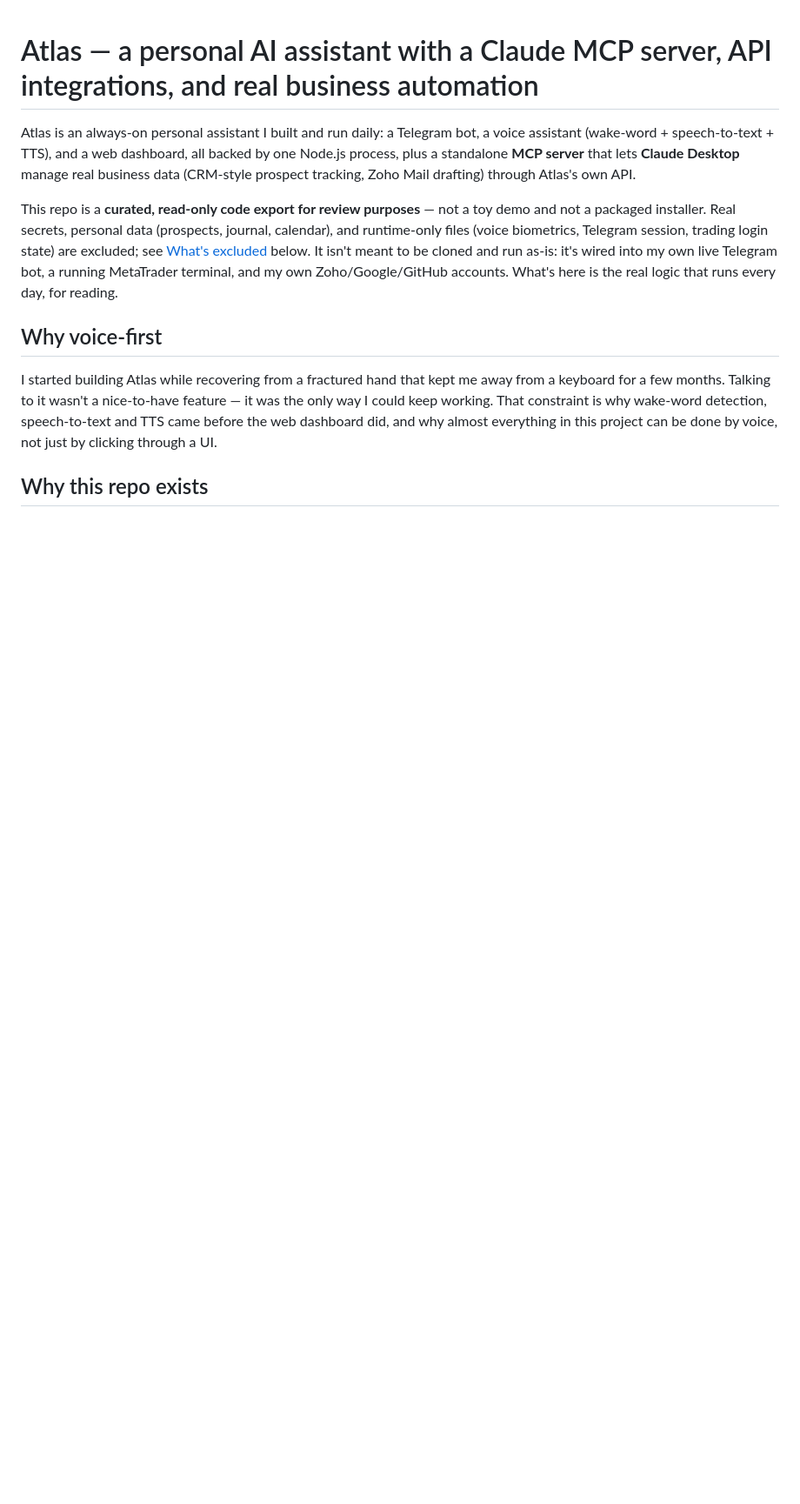
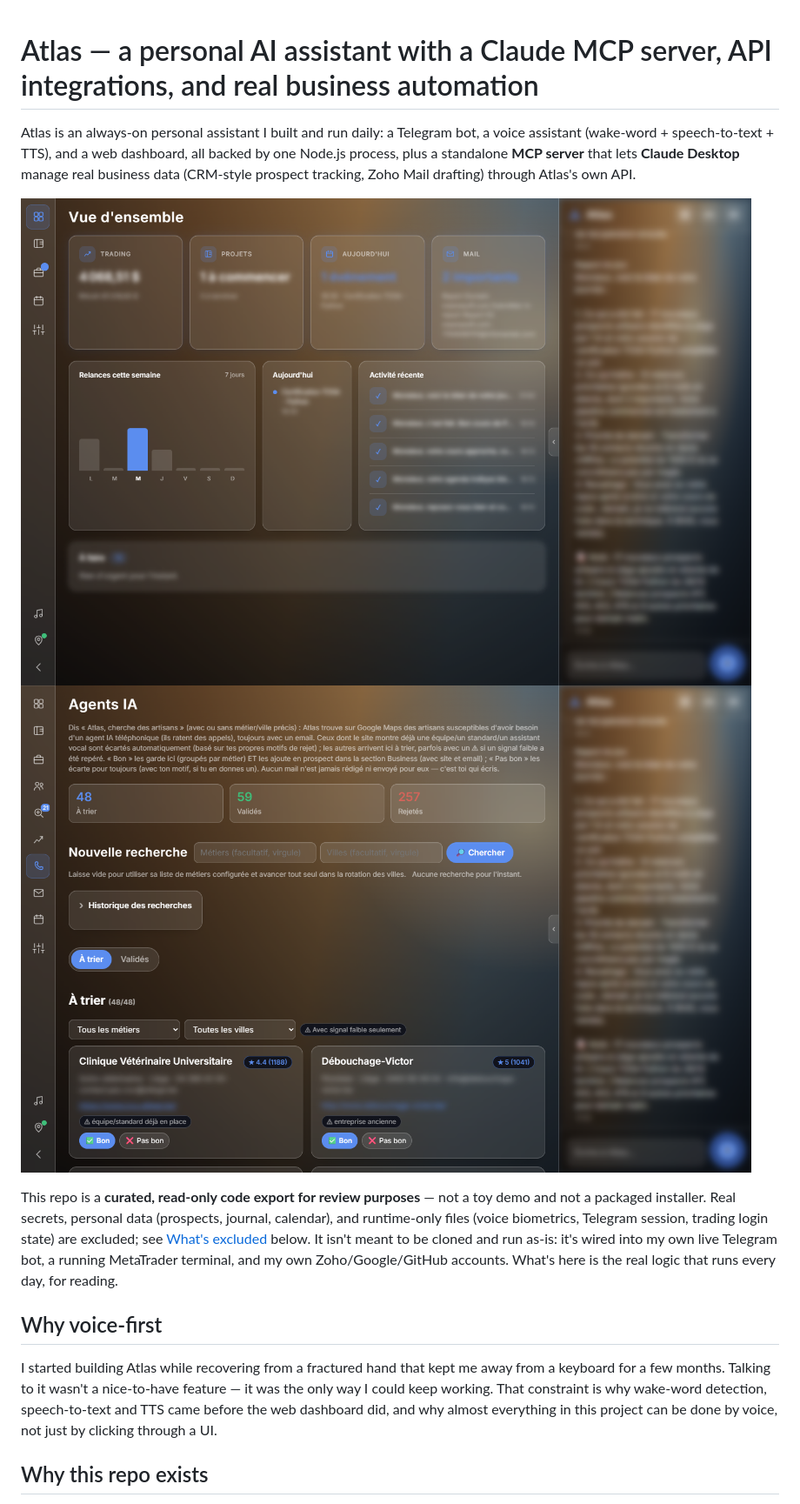
Before and after one commit to DexterYKC/atlas-ai-assistant, a Markdown page: README.md, the part around one of its changes. Shown at 87% size. GitHub-like rendering; pictures changed too: docs/screenshots/agents-ia.png (added), docs/screenshots/overview.png (added); blank space fills up the shorter version.

```diff
--- a/README.md
+++ b/README.md
@@ -1,6 +1,9 @@
 # Atlas — a personal AI assistant with a Claude MCP server, API integrations, and real business automation
 
 Atlas is an always-on personal assistant I built and run daily: a Telegram bot, a voice assistant (wake-word + speech-to-text + TTS), and a web dashboard, all backed by one Node.js process, plus a standalone **MCP server** that lets **Claude Desktop** manage real business data (CRM-style prospect tracking, Zoho Mail drafting) through Atlas's own API.
+
+![Dashboard overview — personal data and the chat panel content are blurred for this screenshot](docs/screenshots/overview.png)
+![Agents IA — AI-sourced lead triage; third-party contact details are blurred for this screenshot](docs/screenshots/agents-ia.png)
 
 This repo is a **curated, read-only code export for review purposes** — not a toy demo and not a packaged installer. Real secrets, personal data (prospects, journal, calendar), and runtime-only files (voice biometrics, Telegram session, trading login state) are excluded; see [What's excluded](#whats-excluded--why) below. It isn't meant to be cloned and run as-is: it's wired into my own live Telegram bot, a running MetaTrader terminal, and my own Zoho/Google/GitHub accounts. What's here is the real logic that runs every day, for reading.
 
```
Also changed, not shown: other parts of README.md (+10 -4 lines), 7 other files.
